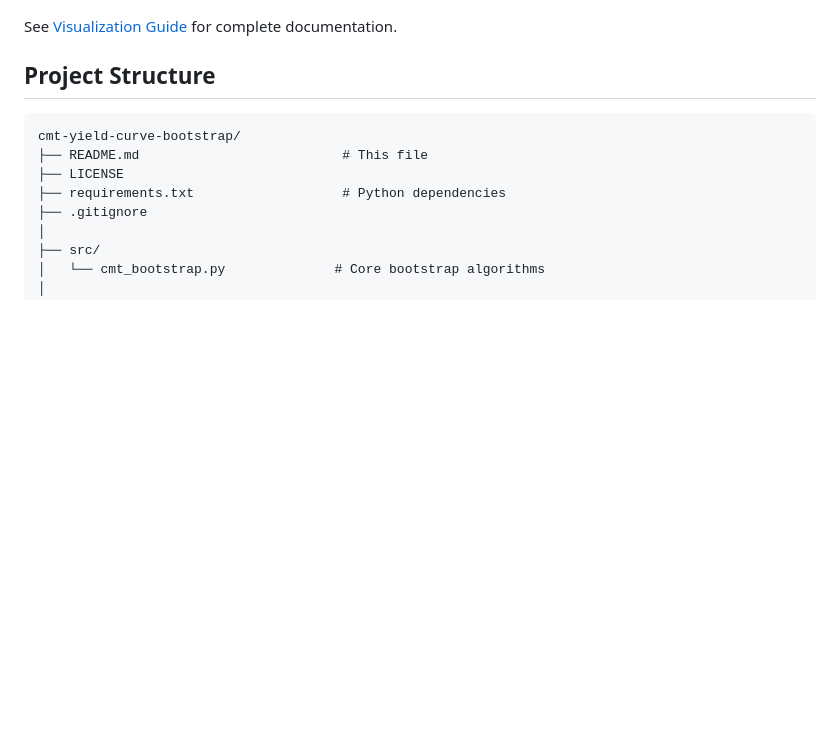
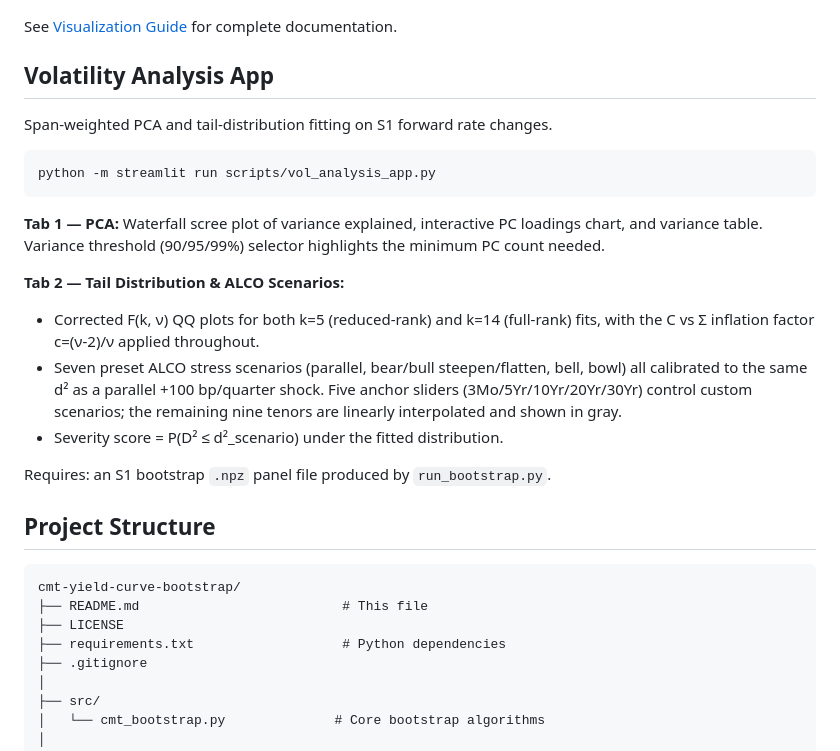
Before and after one commit to NaraSiva90/CMTRateBootstrap, a Markdown page: README.md, the part around the change. Drawn GitHub-style; blank space fills up the shorter version.

Commit message:
Document Volatility Analysis app in README
Add usage section for scripts/vol_analysis_app.py (span-weighted PCA
and F(k,nu) tail-distribution fitting with ALCO stress scenarios),
which was already merged to main via 3ec360d/5828d8e.

Co-Authored-By: Claude Sonnet 5 <noreply@anthropic.com>

````diff
--- a/README.md
+++ b/README.md
@@ -92,6 +92,23 @@ Our approach **reconstructs continuous curves** from bootstrap parameters:
 *Progressive smoothing: 1Mo forward is jagged, 10Yr forward is smooth - mathematics visualized*
 
 See [Visualization Guide](docs/VISUALIZATION_GUIDE.md) for complete documentation.
+
+## Volatility Analysis App
+
+Span-weighted PCA and tail-distribution fitting on S1 forward rate changes.
+
+```bash
+python -m streamlit run scripts/vol_analysis_app.py
+```
+
+**Tab 1 — PCA:** Waterfall scree plot of variance explained, interactive PC loadings chart, and variance table. Variance threshold (90/95/99%) selector highlights the minimum PC count needed.
+
+**Tab 2 — Tail Distribution & ALCO Scenarios:**
+- Corrected F(k, ν) QQ plots for both k=5 (reduced-rank) and k=14 (full-rank) fits, with the C vs Σ inflation factor c=(ν-2)/ν applied throughout.
+- Seven preset ALCO stress scenarios (parallel, bear/bull steepen/flatten, bell, bowl) all calibrated to the same d² as a parallel +100 bp/quarter shock. Five anchor sliders (3Mo/5Yr/10Yr/20Yr/30Yr) control custom scenarios; the remaining nine tenors are linearly interpolated and shown in gray.
+- Severity score = P(D² ≤ d²_scenario) under the fitted distribution.
+
+Requires: an S1 bootstrap `.npz` panel file produced by `run_bootstrap.py`.
 
 
 ## Project Structure
````
